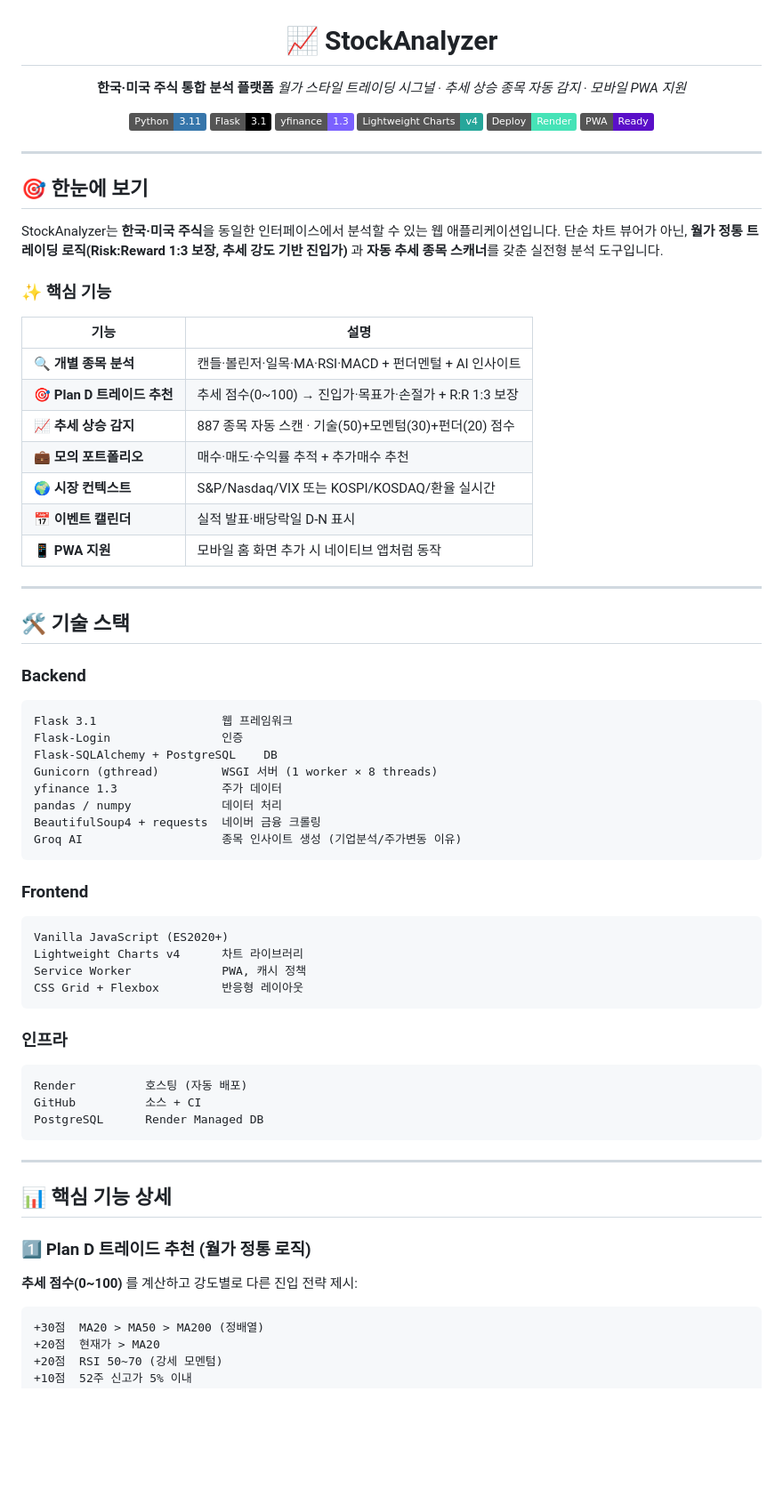
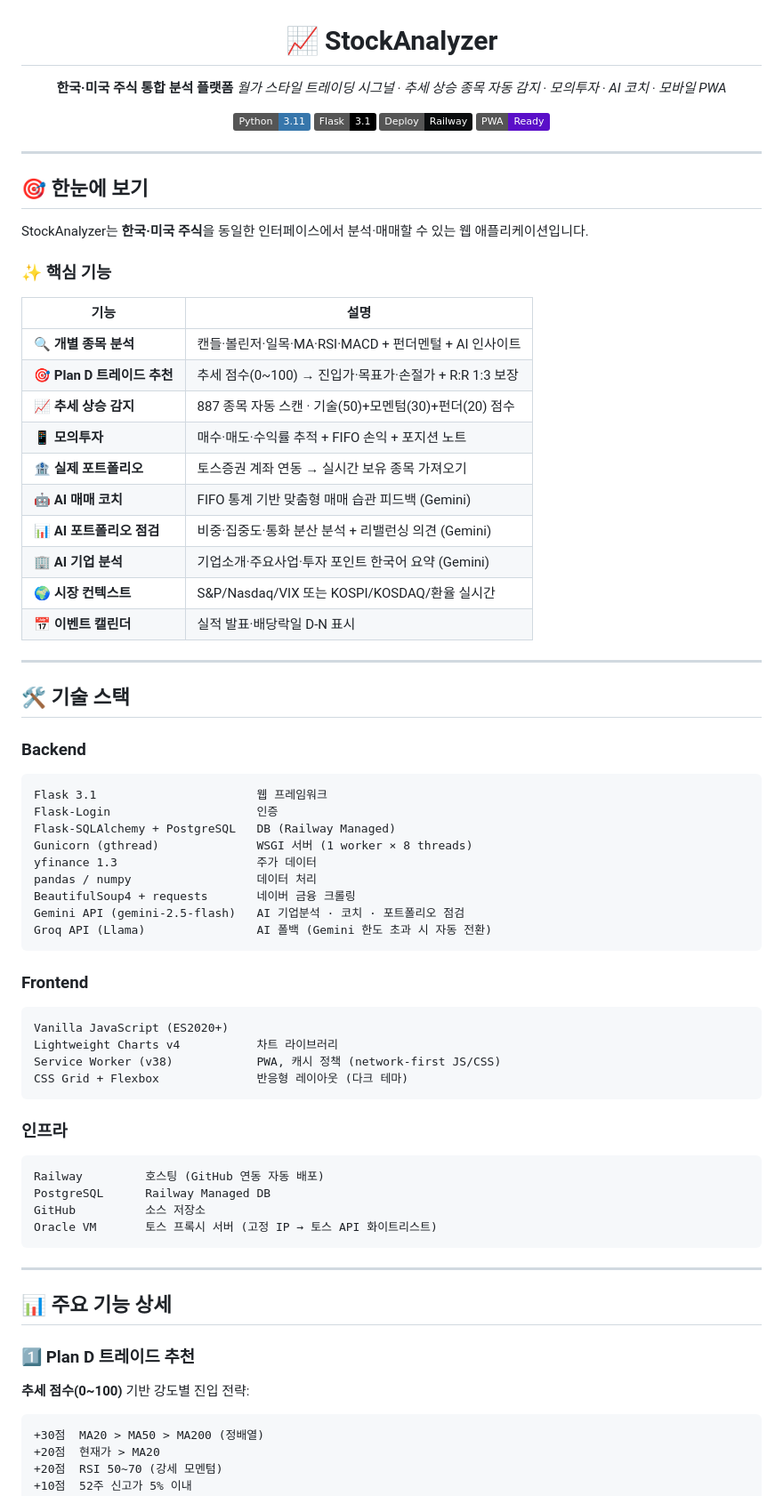
Before and after one commit to hx2y1004/stock-analyzer, a Markdown page: README.md, the part around one of its changes. Shown at 89% size. GitHub-like rendering; badges without logos; blank space fills up the shorter version.

````diff
--- a/README.md
+++ b/README.md
@@ -3,13 +3,11 @@
 # 📈 StockAnalyzer
 
 **한국·미국 주식 통합 분석 플랫폼**
-*월가 스타일 트레이딩 시그널 · 추세 상승 종목 자동 감지 · 모바일 PWA 지원*
+*월가 스타일 트레이딩 시그널 · 추세 상승 종목 자동 감지 · 모의투자 · AI 코치 · 모바일 PWA*
 
 [![Python](https://img.shields.io/badge/Python-3.11-3776AB?logo=python&logoColor=white)](https://www.python.org/)
 [![Flask](https://img.shields.io/badge/Flask-3.1-000000?logo=flask&logoColor=white)](https://flask.palletsprojects.com/)
-[![yfinance](https://img.shields.io/badge/yfinance-1.3-7B61FF)](https://github.com/ranaroussi/yfinance)
-[![LightweightCharts](https://img.shields.io/badge/Lightweight%20Charts-v4-26A69A)](https://tradingview.github.io/lightweight-charts/)
-[![Render](https://img.shields.io/badge/Deploy-Render-46E3B7?logo=render&logoColor=white)](https://render.com)
+[![Railway](https://img.shields.io/badge/Deploy-Railway-0B0D0E?logo=railway&logoColor=white)](https://railway.app)
 [![PWA](https://img.shields.io/badge/PWA-Ready-5A0FC8?logo=pwa&logoColor=white)](https://web.dev/progressive-web-apps/)
 
 </div>
@@ -18,9 +16,7 @@
 
 ## 🎯 한눈에 보기
 
-StockAnalyzer는 **한국·미국 주식**을 동일한 인터페이스에서 분석할 수 있는 웹 애플리케이션입니다.
-단순 차트 뷰어가 아닌, **월가 정통 트레이딩 로직(Risk:Reward 1:3 보장, 추세 강도 기반 진입가)** 과
-**자동 추세 종목 스캐너**를 갖춘 실전형 분석 도구입니다.
+StockAnalyzer는 **한국·미국 주식**을 동일한 인터페이스에서 분석·매매할 수 있는 웹 애플리케이션입니다.
 
 ### ✨ 핵심 기능
 
@@ -29,10 +25,13 @@ StockAnalyzer는 **한국·미국 주식**을 동일한 인터페이스에서
 | 🔍 **개별 종목 분석** | 캔들·볼린저·일목·MA·RSI·MACD + 펀더멘털 + AI 인사이트 |
 | 🎯 **Plan D 트레이드 추천** | 추세 점수(0~100) → 진입가·목표가·손절가 + R:R 1:3 보장 |
 | 📈 **추세 상승 감지** | 887 종목 자동 스캔 · 기술(50)+모멘텀(30)+펀더(20) 점수 |
-| 💼 **모의 포트폴리오** | 매수·매도·수익률 추적 + 추가매수 추천 |
+| 📱 **모의투자** | 매수·매도·수익률 추적 + FIFO 손익 + 포지션 노트 |
+| 🏦 **실제 포트폴리오** | 토스증권 계좌 연동 → 실시간 보유 종목 가져오기 |
+| 🤖 **AI 매매 코치** | FIFO 통계 기반 맞춤형 매매 습관 피드백 (Gemini) |
+| 📊 **AI 포트폴리오 점검** | 비중·집중도·통화 분산 분석 + 리밸런싱 의견 (Gemini) |
+| 🏢 **AI 기업 분석** | 기업소개·주요사업·투자 포인트 한국어 요약 (Gemini) |
 | 🌍 **시장 컨텍스트** | S&P/Nasdaq/VIX 또는 KOSPI/KOSDAQ/환율 실시간 |
 | 📅 **이벤트 캘린더** | 실적 발표·배당락일 D-N 표시 |
-| 📱 **PWA 지원** | 모바일 홈 화면 추가 시 네이티브 앱처럼 동작 |
 
 ---
 
@@ -40,38 +39,40 @@ StockAnalyzer는 **한국·미국 주식**을 동일한 인터페이스에서
 
 ### Backend
 ```
-Flask 3.1                  웹 프레임워크
-Flask-Login                인증
-Flask-SQLAlchemy + PostgreSQL    DB
-Gunicorn (gthread)         WSGI 서버 (1 worker × 8 threads)
-yfinance 1.3               주가 데이터
-pandas / numpy             데이터 처리
-BeautifulSoup4 + requests  네이버 금융 크롤링
-Groq AI                    종목 인사이트 생성 (기업분석/주가변동 이유)
+Flask 3.1                       웹 프레임워크
+Flask-Login                     인증
+Flask-SQLAlchemy + PostgreSQL   DB (Railway Managed)
+Gunicorn (gthread)              WSGI 서버 (1 worker × 8 threads)
+yfinance 1.3                    주가 데이터
+pandas / numpy                  데이터 처리
+BeautifulSoup4 + requests       네이버 금융 크롤링
+Gemini API (gemini-2.5-flash)   AI 기업분석 · 코치 · 포트폴리오 점검
+Groq API (Llama)                AI 폴백 (Gemini 한도 초과 시 자동 전환)
 ```
 
 ### Frontend
 ```
 Vanilla JavaScript (ES2020+)
-Lightweight Charts v4      차트 라이브러리
-Service Worker             PWA, 캐시 정책
-CSS Grid + Flexbox         반응형 레이아웃
+Lightweight Charts v4           차트 라이브러리
+Service Worker (v38)            PWA, 캐시 정책 (network-first JS/CSS)
+CSS Grid + Flexbox              반응형 레이아웃 (다크 테마)
 ```
 
 ### 인프라
 ```
-Render          호스팅 (자동 배포)
-GitHub          소스 + CI
-PostgreSQL      Render Managed DB
+Railway         호스팅 (GitHub 연동 자동 배포)
+PostgreSQL      Railway Managed DB
+GitHub          소스 저장소
+Oracle VM       토스 프록시 서버 (고정 IP → 토스 API 화이트리스트)
 ```
 
 ---
 
-## 📊 핵심 기능 상세
+## 📊 주요 기능 상세
 
-### 1️⃣ Plan D 트레이드 추천 (월가 정통 로직)
+### 1️⃣ Plan D 트레이드 추천
 
-**추세 점수(0~100)** 를 계산하고 강도별로 다른 진입 전략 제시:
+**추세 점수(0~100)** 기반 강도별 진입 전략:
 
 ```
 +30점  MA20 > MA50 > MA200 (정배열)
````
Also changed, not shown: other parts of README.md (+102 -138 lines).
